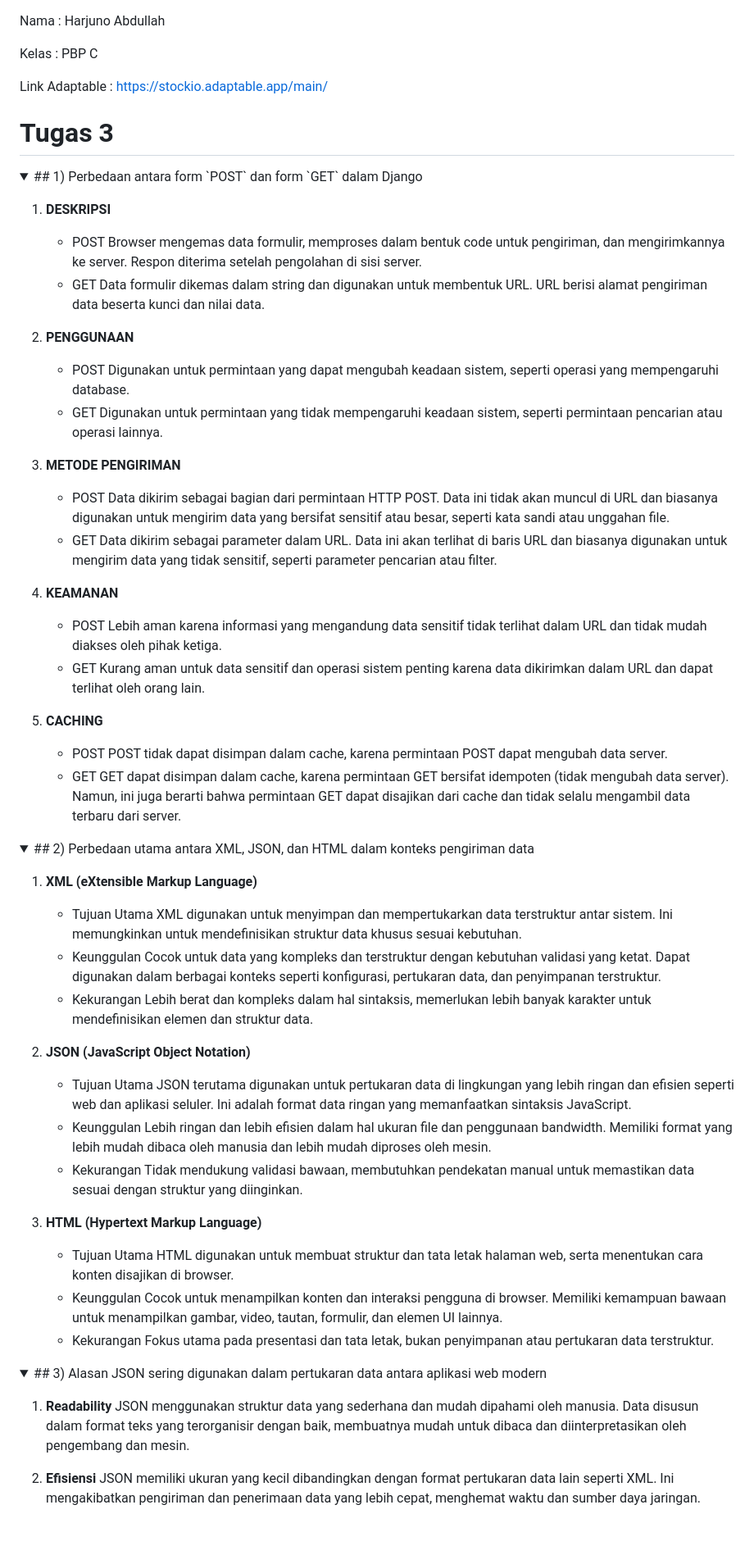
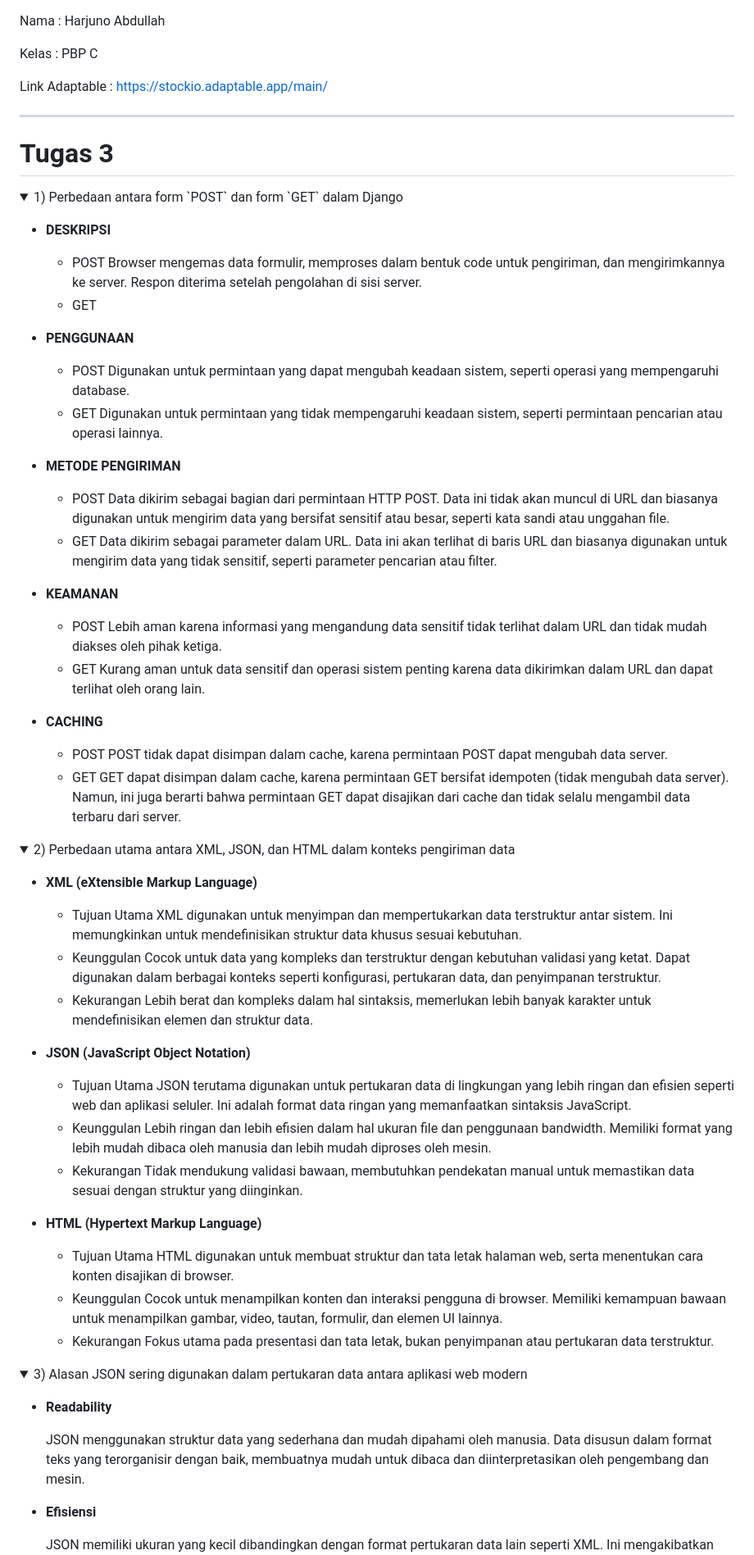
Before and after one commit to hrjuno/stockio, a Markdown page: README.md, the part around one of its changes. Shown at 82% size. Drawn GitHub-style; folded sections open; blank space fills up the shorter version.

```diff
--- a/README.md
+++ b/README.md
@@ -4,35 +4,35 @@ Kelas          : PBP C
 
 Link Adaptable : https://stockio.adaptable.app/main/
 
+---
 # Tugas 3
 <details>
-<summary>## 1) Perbedaan antara form `POST` dan form `GET` dalam Django</summary>
+<summary>1) Perbedaan antara form `POST` dan form `GET` dalam Django</summary>
 
-  1. **DESKRIPSI**
+  * **DESKRIPSI**
       * POST
         Browser mengemas data formulir, memproses dalam bentuk code untuk pengiriman, dan mengirimkannya ke server. Respon diterima setelah pengolahan di sisi server.
       * GET
-        Data formulir dikemas dalam string dan digunakan untuk membentuk URL. URL berisi alamat pengiriman data beserta kunci dan nilai data.
 
-  2. **PENGGUNAAN**
+  * **PENGGUNAAN**
       * POST
         Digunakan untuk permintaan yang dapat mengubah keadaan sistem, seperti operasi yang mempengaruhi database.
       * GET
         Digunakan untuk permintaan yang tidak mempengaruhi keadaan sistem, seperti permintaan pencarian atau operasi lainnya.
 
-  3. **METODE PENGIRIMAN**
+  * **METODE PENGIRIMAN**
       * POST
         Data  dikirim sebagai bagian dari permintaan HTTP POST. Data ini tidak akan muncul di URL dan biasanya digunakan untuk mengirim data yang bersifat sensitif atau besar, seperti kata sandi atau unggahan file.
       * GET
         Data dikirim sebagai parameter dalam URL. Data ini akan terlihat di baris URL dan biasanya digunakan untuk mengirim data yang tidak sensitif, seperti parameter pencarian atau filter.
 
-  4. **KEAMANAN**
+  * **KEAMANAN**
       * POST
         Lebih aman karena informasi yang mengandung data sensitif tidak terlihat dalam URL dan tidak mudah diakses oleh pihak ketiga.
       * GET
         Kurang aman untuk data sensitif dan operasi sistem penting karena data dikirimkan dalam URL dan dapat terlihat oleh orang lain.
 
-  5. **CACHING**
+  * **CACHING**
       * POST
         POST tidak dapat disimpan dalam cache, karena permintaan POST dapat mengubah data server.
       * GET
@@ -40,9 +40,9 @@ Link Adaptable : https://stockio.adaptable.app/main/
 </details>
 
 <details>
-<summary>## 2) Perbedaan utama antara XML, JSON, dan HTML dalam konteks pengiriman data</summary>
+<summary>2) Perbedaan utama antara XML, JSON, dan HTML dalam konteks pengiriman data</summary>
 
-  1. **XML (eXtensible Markup Language)**
+  * **XML (eXtensible Markup Language)**
       * Tujuan Utama
         XML digunakan untuk menyimpan dan mempertukarkan data terstruktur antar sistem. Ini memungkinkan untuk mendefinisikan struktur data khusus sesuai kebutuhan.
       * Keunggulan
@@ -50,7 +50,7 @@ Link Adaptable : https://stockio.adaptable.app/main/
       * Kekurangan
         Lebih berat dan kompleks dalam hal sintaksis, memerlukan lebih banyak karakter untuk mendefinisikan elemen dan struktur data.
 
-  2. **JSON (JavaScript Object Notation)**
+  * **JSON (JavaScript Object Notation)**
       * Tujuan Utama
         JSON terutama digunakan untuk pertukaran data di lingkungan yang lebih ringan dan efisien seperti web dan aplikasi seluler. Ini adalah format data ringan yang memanfaatkan sintaksis JavaScript.
       * Keunggulan
@@ -58,7 +58,7 @@ Link Adaptable : https://stockio.adaptable.app/main/
       * Kekurangan
         Tidak mendukung validasi bawaan, membutuhkan pendekatan manual untuk memastikan data sesuai dengan struktur yang diinginkan.
 
-  3. **HTML (Hypertext Markup Language)**
+  * **HTML (Hypertext Markup Language)**
       * Tujuan Utama
         HTML digunakan untuk membuat struktur dan tata letak halaman web, serta menentukan cara konten disajikan di browser.
       * Keunggulan
@@ -69,11 +69,13 @@ Link Adaptable : https://stockio.adaptable.app/main/
 </details>
 
 <details>
-<summary>## 3) Alasan JSON sering digunakan dalam pertukaran data antara aplikasi web modern</summary>
+<summary>3) Alasan JSON sering digunakan dalam pertukaran data antara aplikasi web modern</summary>
 
-  1. **Readability**
+  * **Readability**
+
       JSON menggunakan struktur data yang sederhana dan mudah dipahami oleh manusia. Data disusun dalam format teks yang terorganisir dengan baik, membuatnya mudah untuk dibaca dan diinterpretasikan oleh pengembang dan mesin.
 
-  2. **Efisiensi**
+  * **Efisiensi**
+
       JSON memiliki ukuran yang kecil dibandingkan dengan format pertukaran data lain seperti XML. Ini mengakibatkan pengiriman dan penerimaan data yang lebih cepat, menghemat waktu dan sumber daya jaringan.
 
```
Also changed, not shown: other parts of README.md (+29 -17 lines).
